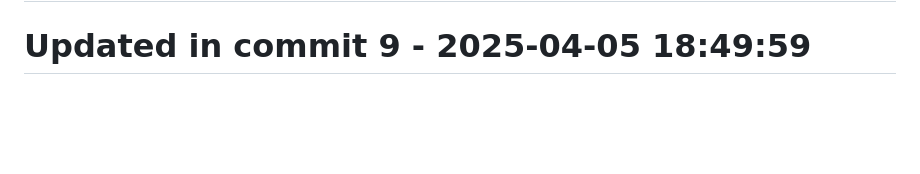
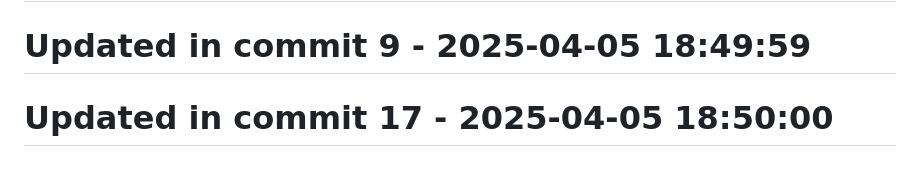
Before and after one commit to llamasearchai/llamascrapes3, a Markdown page: README.md, the part around the change. Drawn GitHub-style; blank space fills up the shorter version.

```diff
--- a/README.md
+++ b/README.md
@@ -205,3 +205,5 @@ Licensed under the MIT License - see the [LICENSE](LICENSE) file for details.
 # Updated in commit 1 - 2025-04-05 18:49:59
 
 # Updated in commit 9 - 2025-04-05 18:49:59
+
+# Updated in commit 17 - 2025-04-05 18:50:00
```
